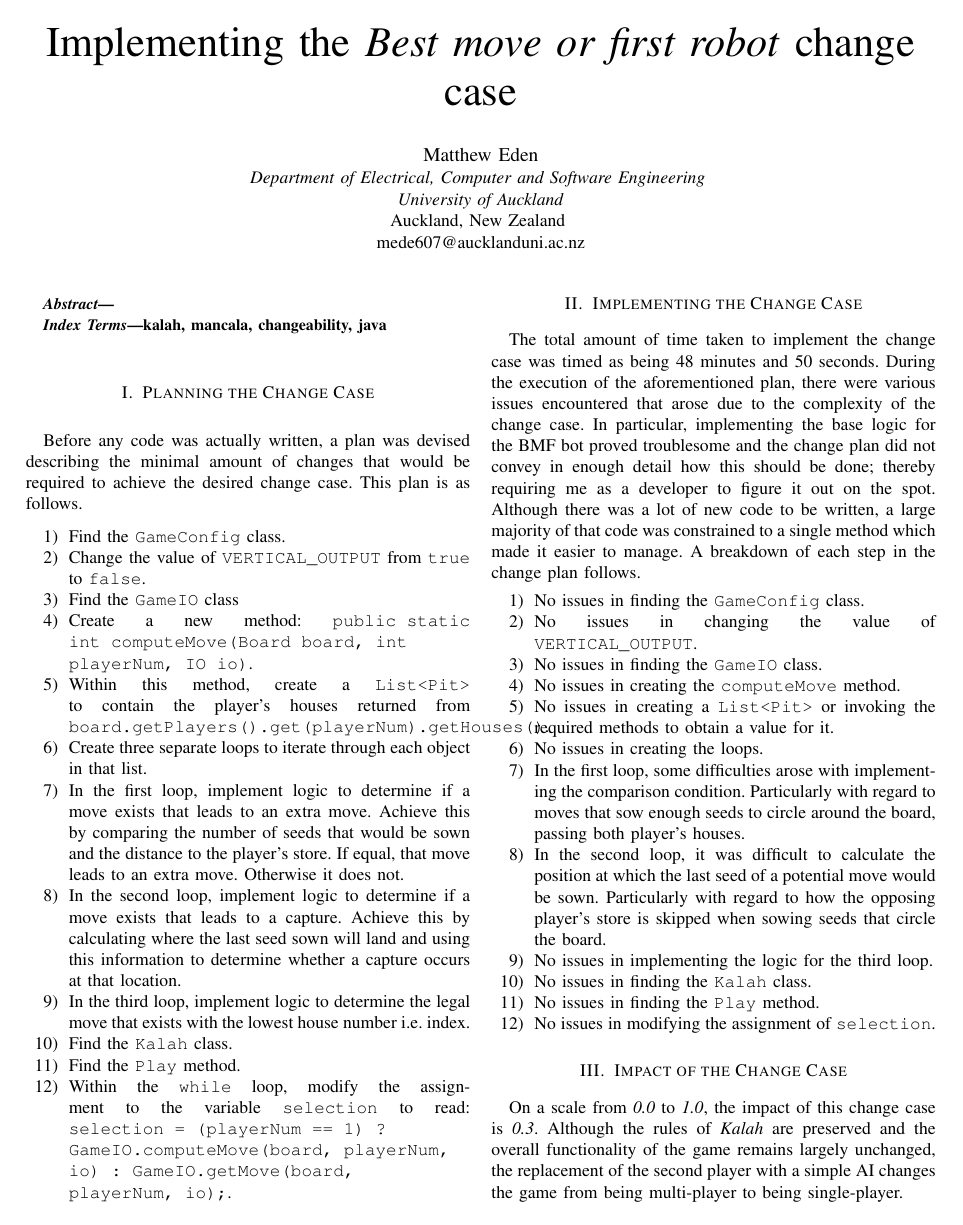
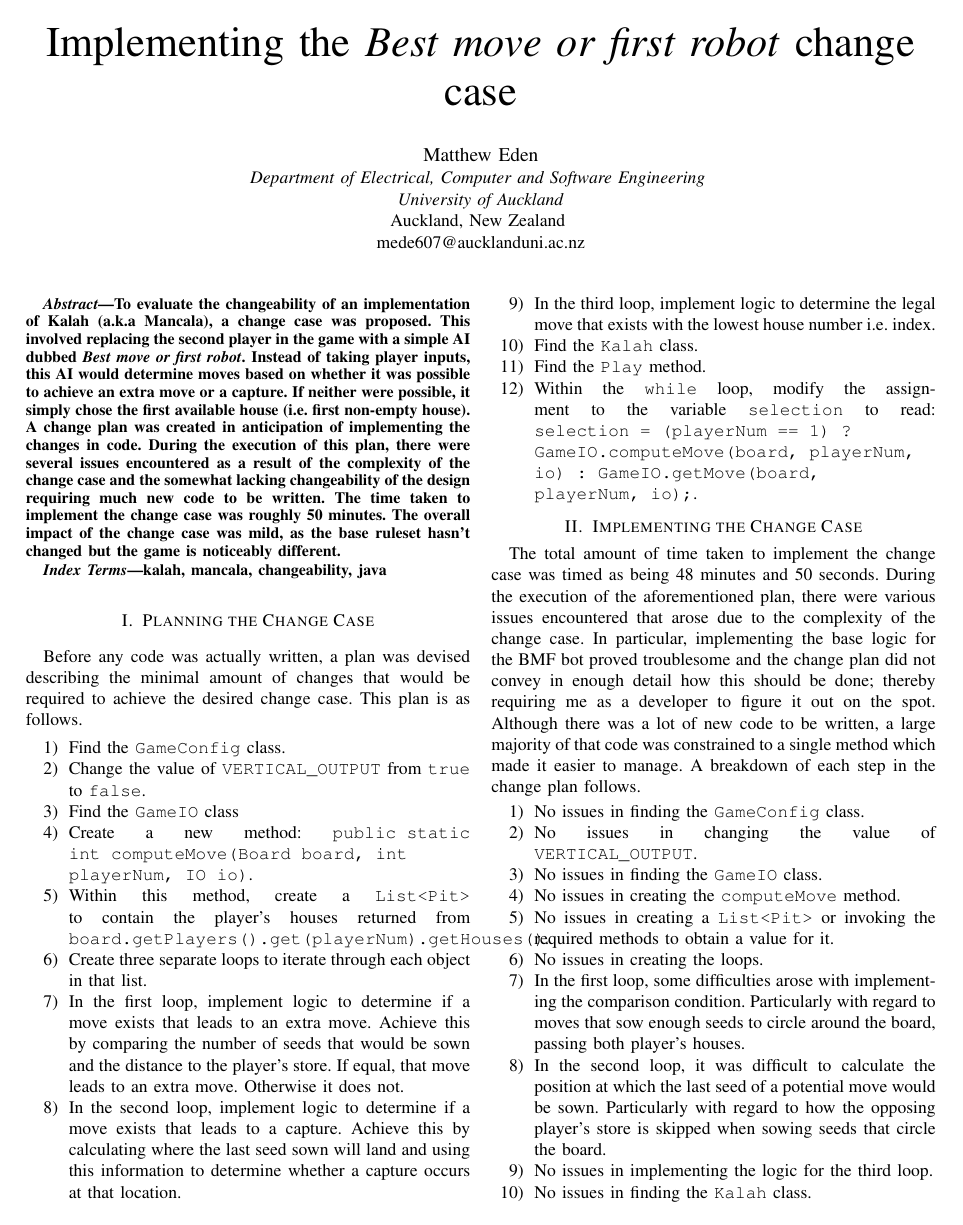
Before and after one commit to Matteas-Eden/kalah, a LaTeX paper (docs/a5-report/softeng701-a05-mede607-report.tex): page 1 of 2. Compiled offline with pdfLaTeX; a missing font is replaced by an installed copy or a similar font; a LaTeX package or settings file that is missing is left out.

Commit message:
Add abstract to changeability reflection

```diff
--- a/docs/a5-report/softeng701-a05-mede607-report.tex
+++ b/docs/a5-report/softeng701-a05-mede607-report.tex
@@ -23,6 +23,18 @@ mede607@aucklanduni.ac.nz}
 \maketitle
 
 \begin{abstract}
+  To evaluate the changeability of an implementation of Kalah (a.k.a Mancala), a change case was
+  proposed. This involved replacing the second player in the game with a simple
+  AI dubbed \textit{Best move or first robot}. Instead of taking player inputs,
+  this AI would determine moves based on whether it was possible to achieve an
+  extra move or a capture. If neither were possible, it simply chose the first
+  available house (i.e. first non-empty house). A change plan was created in anticipation
+  of implementing the changes in code. During the execution of this plan, there
+  were several issues encountered as a result of the complexity of the change
+  case and the somewhat lacking changeability of the design requiring much new
+  code to be written. The time taken to implement the change case was roughly 50 minutes.
+  The overall impact of the change case was mild, as the base ruleset hasn't
+  changed but the game is noticeably different.
 \end{abstract}
 
 \begin{IEEEkeywords}
```
Also changed, not shown: docs/a5-report/softeng701-a05-mede607-report.pdf, docs/a5-report/softeng701-a05-mede607-report.tex (14 more changed lines), 1 other file.
